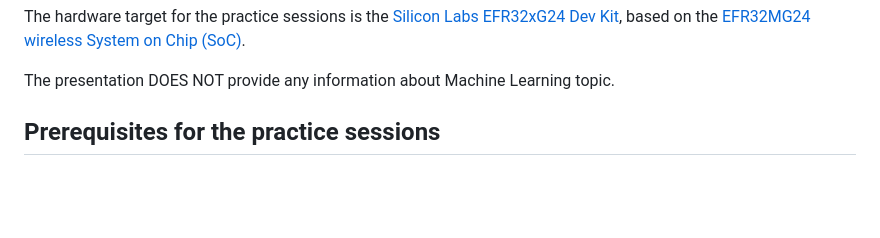
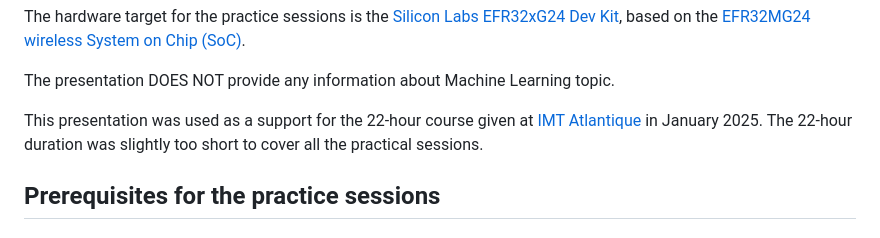
Before and after one commit to PascalBod/embedded-systems-for-ML, a Markdown page: README.md, the part around the change. Rendered like a GitHub page; blank space fills up the shorter version.

Commit message:
Add an indication of required time

```diff
--- a/README.md
+++ b/README.md
@@ -14,6 +14,8 @@ Practice sessions provide hands-on experience of the presented concepts.
 The hardware target for the practice sessions is the [Silicon Labs EFR32xG24 Dev Kit](https://www.silabs.com/development-tools/wireless/efr32xg24-dev-kit?tab=overview), based on the [EFR32MG24 wireless System on Chip (SoC)](https://www.silabs.com/wireless/zigbee/efr32mg24-series-2-socs).
 
 The presentation DOES NOT provide any information about Machine Learning topic.
+
+This presentation was used as a support for the 22-hour course given at [IMT Atlantique](https://www.imt-atlantique.fr/en) in January 2025. The 22-hour duration was slightly too short to cover all the practical sessions.
 
 ## Prerequisites for the practice sessions
 
```
